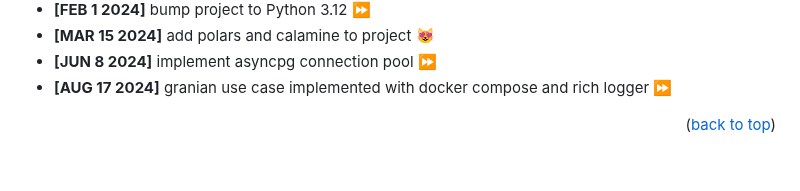
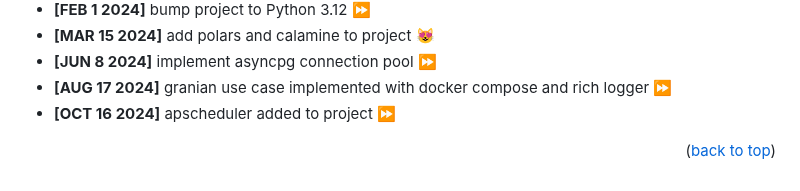
Before and after one commit to grillazz/fastapi-sqlalchemy-asyncpg, a Markdown page: README.md, the part around the change. Drawn GitHub-style.

Commit message:
add line to README.md

```diff
--- a/README.md
+++ b/README.md
@@ -176,6 +176,7 @@ I've included a few of my favorites to kick things off!
 - **[MAR 15 2024]** add polars and calamine to project :heart_eyes_cat:
 - **[JUN 8 2024]** implement asyncpg connection pool :fast_forward:
 - **[AUG 17 2024]** granian use case implemented with docker compose and rich logger :fast_forward:
+- **[OCT 16 2024]** apscheduler added to project :fast_forward:
 
 <p align="right">(<a href="#readme-top">back to top</a>)</p>
 
```
